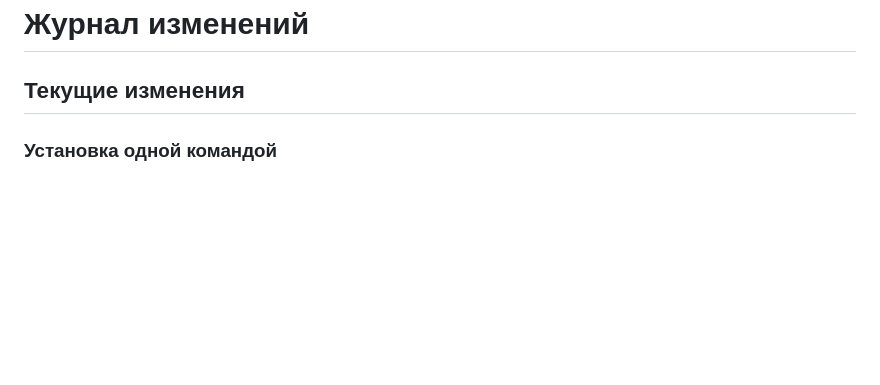
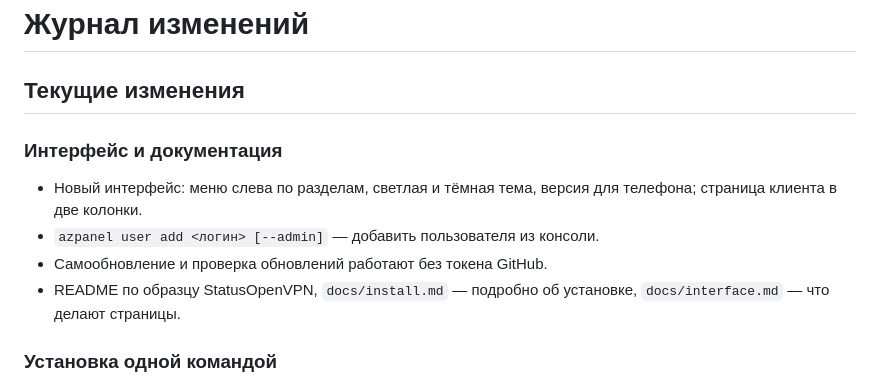
Before and after one commit to syava842/azpanel, a Markdown page: CHANGELOG.md, the part around the change. Rendered like a GitHub page; blank space fills up the shorter version.

```diff
--- a/CHANGELOG.md
+++ b/CHANGELOG.md
@@ -1,6 +1,14 @@
 # Журнал изменений
 
 ## Текущие изменения
+
+### Интерфейс и документация
+- Новый интерфейс: меню слева по разделам, светлая и тёмная тема, версия для
+  телефона; страница клиента в две колонки.
+- `azpanel user add <логин> [--admin]` — добавить пользователя из консоли.
+- Самообновление и проверка обновлений работают без токена GitHub.
+- README по образцу StatusOpenVPN, `docs/install.md` — подробно об
+  установке, `docs/interface.md` — что делают страницы.
 
 ### Установка одной командой
 - `scripts/setup.sh`: последний релиз под архитектуру, проверка подписи
```
Also changed, not shown: README.md (+70 -45 lines), docs/install.md (added, +213 -0 lines), docs/interface.md (added, +226 -0 lines), docs/img/client-dark.png (added), docs/img/client-light.png (added), docs/img/clients-dark.png (added), docs/img/clients-light.png (added), 4 other files.
